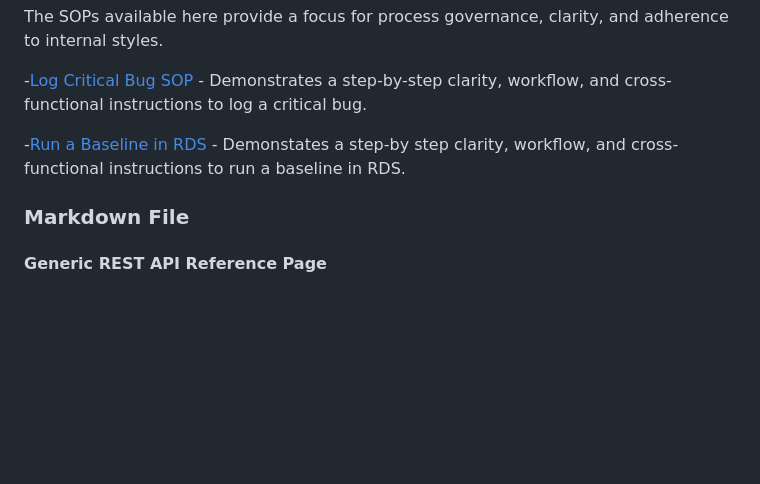
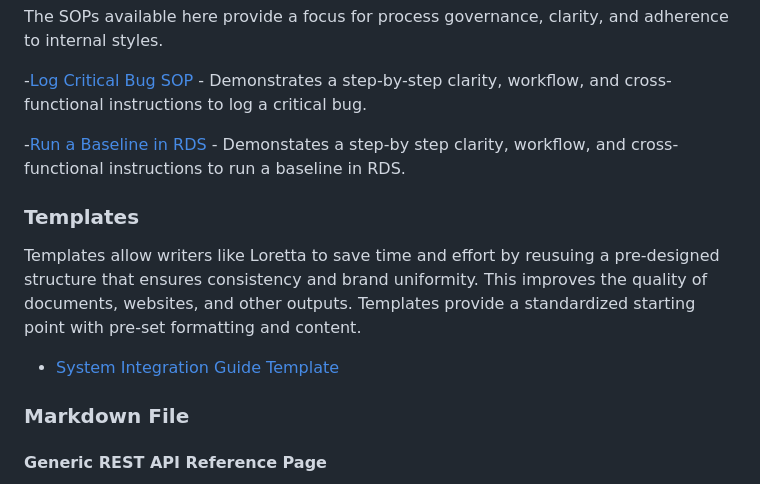
Before and after one commit to LorettaBruning/lorettabruning, a Markdown page: README.md, the part around the change. Rendered like a GitHub page; blank space fills up the shorter version.

```diff
--- a/README.md
+++ b/README.md
@@ -45,6 +45,11 @@ The SOPs available here provide a focus for process governance, clarity, and adh
 
 -[Run a Baseline in RDS](https://github.com/LorettaBruning/lorettabruning/blob/main/Run%20a%20Baseline%20in%20RDS) - Demonstates a step-by step clarity, workflow, and cross-functional instructions to run a baseline in RDS.
 
+### Templates
+Templates allow writers like Loretta to save time and effort by reusuing a pre-designed structure that ensures consistency and brand uniformity. This improves the quality of documents, websites, and other outputs. Templates provide a standardized starting point with pre-set formatting and content.
+
+- [System Integration Guide Template](https://github.com/LorettaBruning/lorettabruning/blob/main/System%20Integration%20Guide%20Template)
+
 ###   Markdown File
 ####  Generic REST API Reference Page
 **Focus:** Documenting software architecture, JSON structure, and error handling.
```
